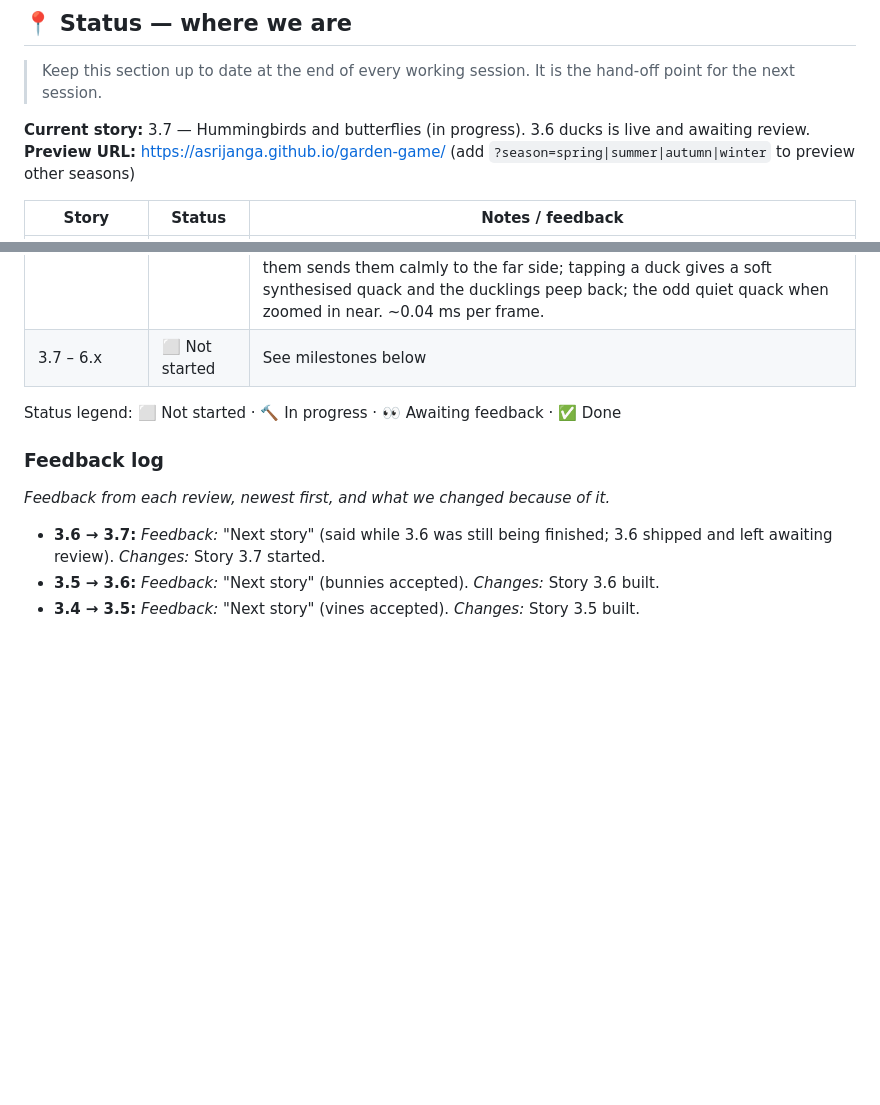
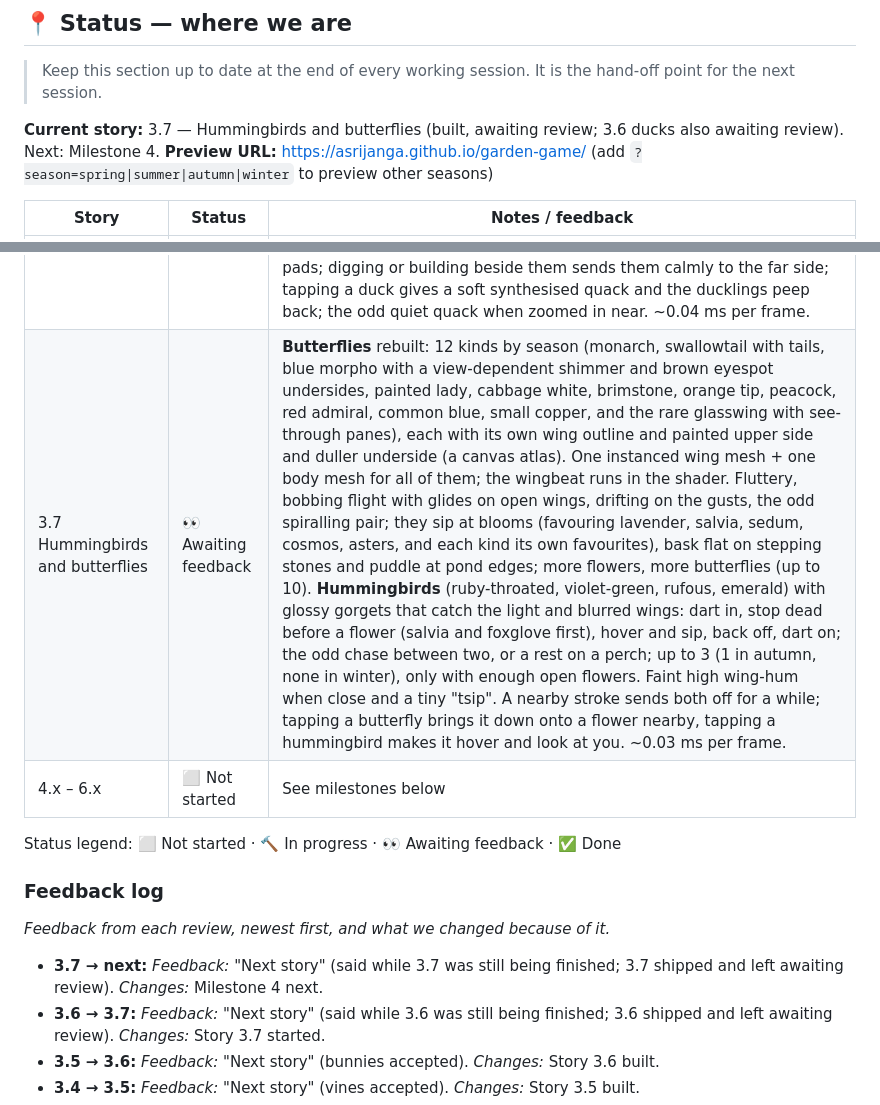
Before and after one commit to asrijanga/garden-game, a Markdown page: BACKLOG.md, 2 parts joined by grey strips. Drawn GitHub-style; blank space fills up the shorter version.

Commit message:
Story 3.7: hummingbirds and many butterfly kinds
Co-Authored-By: Claude Opus 5.5 <noreply@anthropic.com>
Claude-Session: https://claude.ai/code/session_01QhhLRsY8D7cJa8AvB25awa

```diff
--- a/BACKLOG.md
+++ b/BACKLOG.md
@@ -10,7 +10,7 @@ This backlog breaks the vision into **small, demoable stories**. Each one ends w
 
 > Keep this section up to date at the end of every working session. It is the hand-off point for the next session.
 
-**Current story:** 3.7 — Hummingbirds and butterflies (in progress). 3.6 ducks is live and awaiting review.
+**Current story:** 3.7 — Hummingbirds and butterflies (built, awaiting review; 3.6 ducks also awaiting review). Next: Milestone 4.
 **Preview URL:** https://asrijanga.github.io/garden-game/ (add `?season=spring|summer|autumn|winter` to preview other seasons)
 
 | Story | Status | Notes / feedback |
@@ -38,13 +38,15 @@ This backlog breaks the vision into **small, demoable stories**. Each one ends w
 | 3.4 Vines and climbing roses | ✅ Done | Climbers take to some stretches of what you build (each stretch decides for itself, so it's never every one): **climbing roses** on picket fences (up a post, then scrambling over the pickets in a wave), **clematis** (purple, white, pink stars) or **honeysuckle** (cream and gold trumpets) winding round the top log of rustic rails, and **ivy** along the top of stone walls with strands trailing down both faces. They creep along at a few cm a second, starting a few seconds after the fence goes up; leaves unfurl behind the tip and flowers open some seconds later, with the odd side shoot. The cottage's **Roses** upgrade now grows real climbing roses (round the door and up the corner) instead of the old blobs, and a new **Wisteria** upgrade sends a gnarled trunk up a corner and an arm along under the eave with hanging lilac racemes. Flowering follows the season (none in winter; ivy stays). Erasing a fence or wall takes its vines with it; a path through a fence regrows them; a rebuilt garden comes back fully grown. All grown in the shader (no per-frame cost); deterministic, so saves and undo are exact. Wisteria is saved as upgrade letter `v`. |
 | 3.5 Bunnies in the garden | ✅ Done | Now and then (first after ~½–1 min, then every few minutes, at most two at once) a family hops out of the woods: a grown-up (sometimes two) and 2–4 rounder, big-headed babies, in sandy, grey-brown, warm brown or cream (a rare white), with cotton tails. Hops have a crouch, a squash-and-stretch spring, a nose-up/nose-down arc and a settle, ears flying back and tail bobbing. Babies make quicker, shorter, clumsier hops, keep their own spot behind the parent and hurry to catch up; now and then one does a twisting binky. Between hops: sit up and look about, nibble, wash a face, lie down in the sun; noses twitch and ears flick. They wander the lawn and bed edges, keep off ponds, rocks, walls, hedges, posts, decor and the cottage, and go home after a couple of minutes. Drawing or planting beside them sends them a few calm hops away; a tap with the hand tool makes one sit up and turn to look at you. Silent for now. ~0.015 ms per frame. |
 | 3.6 Ducks and ducklings | 👀 Awaiting feedback | Any filled pond of ~6 m² or more gets a family now and then (one per pond): a speckled hen (sometimes with a green-headed drake; now and then a white farmyard duck with pale chicks) glides in low over the trees and lands with a splash, while 3–6 fluffy yellow-and-brown ducklings waddle in a line from the woods and plop in. Ducklings paddle after her in a wobbly line, hurrying when they fall behind; every paddler draws a soft V of wake on the water (new wake term in the water shader). Grown-ups dabble tail-up, preen, flap and shake (droplets), drift on the breeze and doze by the reeds; ducklings bob under and pop up, dart after flies, and huddle in when mother dozes. Now and then the family waddles up the bank to sit in the grass, then back in with a plop. After a few minutes the ducklings walk home and the grown-ups fly off. They keep clear of lily pads; digging or building beside them sends them calmly to the far side; tapping a duck gives a soft synthesised quack and the ducklings peep back; the odd quiet quack when zoomed in near. ~0.04 ms per frame. |
-| 3.7 – 6.x | ⬜ Not started | See milestones below |
+| 3.7 Hummingbirds and butterflies | 👀 Awaiting feedback | **Butterflies** rebuilt: 12 kinds by season (monarch, swallowtail with tails, blue morpho with a view-dependent shimmer and brown eyespot undersides, painted lady, cabbage white, brimstone, orange tip, peacock, red admiral, common blue, small copper, and the rare glasswing with see-through panes), each with its own wing outline and painted upper side and duller underside (a canvas atlas). One instanced wing mesh + one body mesh for all of them; the wingbeat runs in the shader. Fluttery, bobbing flight with glides on open wings, drifting on the gusts, the odd spiralling pair; they sip at blooms (favouring lavender, salvia, sedum, cosmos, asters, and each kind its own favourites), bask flat on stepping stones and puddle at pond edges; more flowers, more butterflies (up to 10). **Hummingbirds** (ruby-throated, violet-green, rufous, emerald) with glossy gorgets that catch the light and blurred wings: dart in, stop dead before a flower (salvia and foxglove first), hover and sip, back off, dart on; the odd chase between two, or a rest on a perch; up to 3 (1 in autumn, none in winter), only with enough open flowers. Faint high wing-hum when close and a tiny "tsip". A nearby stroke sends both off for a while; tapping a butterfly brings it down onto a flower nearby, tapping a hummingbird makes it hover and look at you. ~0.03 ms per frame. |
+| 4.x – 6.x | ⬜ Not started | See milestones below |
 
 Status legend: ⬜ Not started · 🔨 In progress · 👀 Awaiting feedback · ✅ Done
 
 ### Feedback log
 _Feedback from each review, newest first, and what we changed because of it._
 
+- **3.7 → next:** *Feedback:* "Next story" (said while 3.7 was still being finished; 3.7 shipped and left awaiting review). *Changes:* Milestone 4 next.
 - **3.6 → 3.7:** *Feedback:* "Next story" (said while 3.6 was still being finished; 3.6 shipped and left awaiting review). *Changes:* Story 3.7 started.
 - **3.5 → 3.6:** *Feedback:* "Next story" (bunnies accepted). *Changes:* Story 3.6 built.
 - **3.4 → 3.5:** *Feedback:* "Next story" (vines accepted). *Changes:* Story 3.5 built.
```
